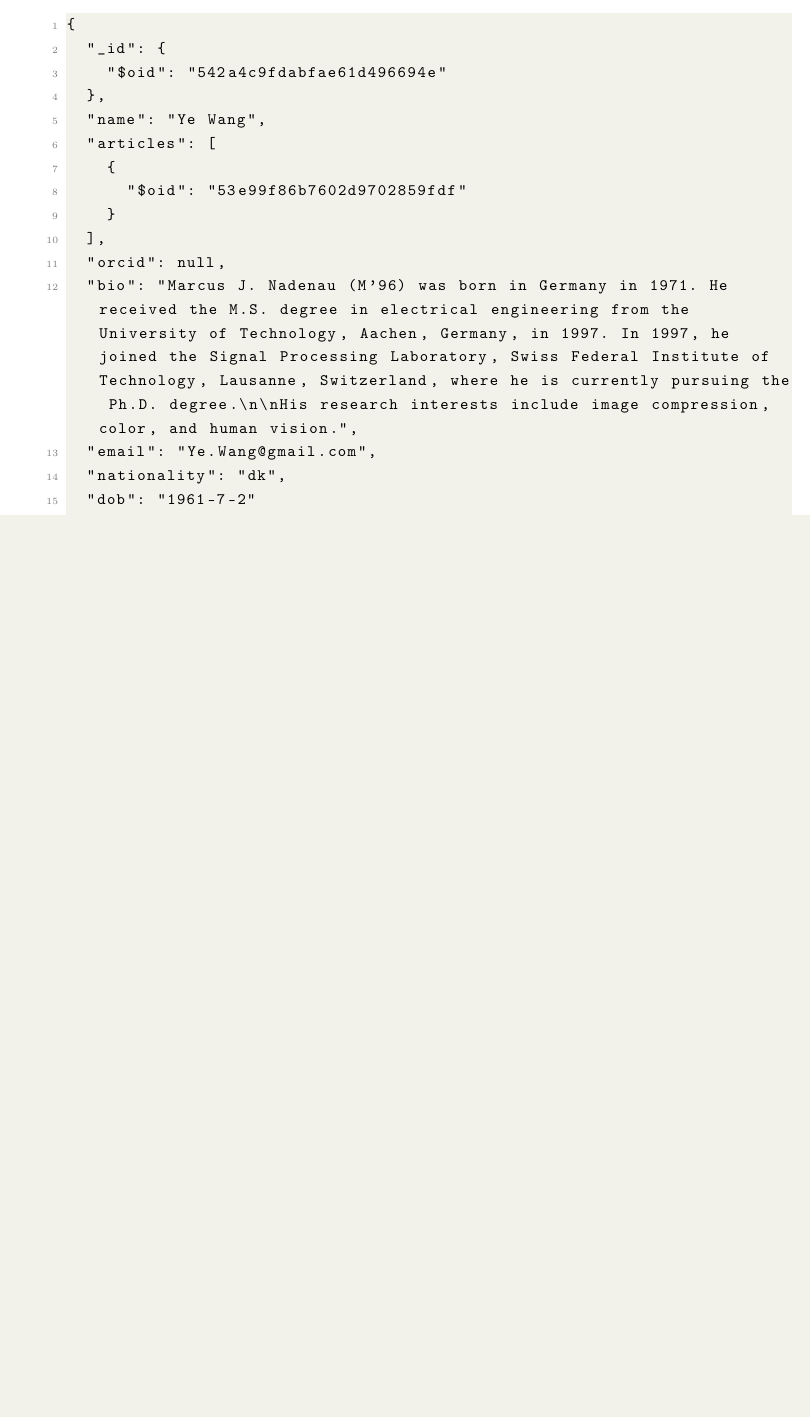
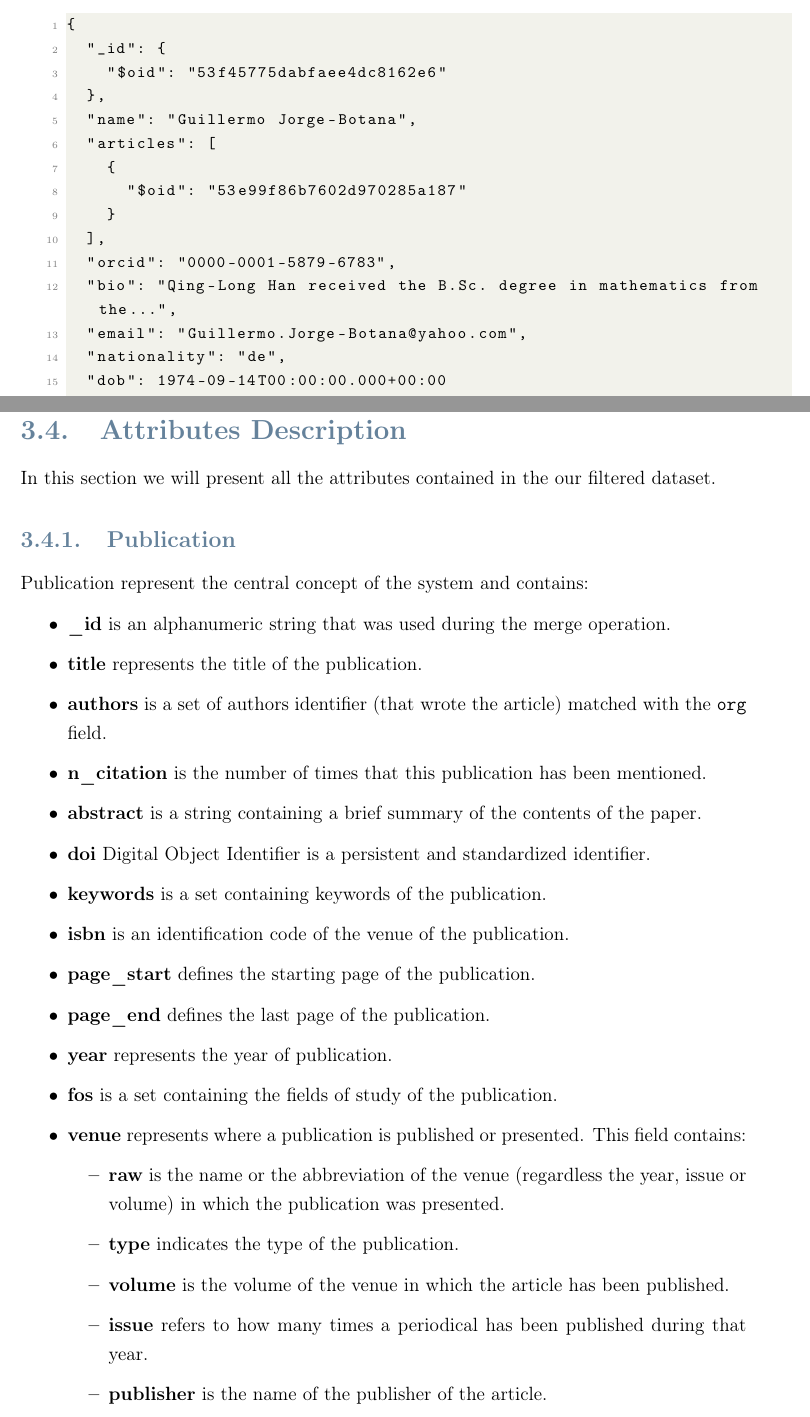
Before and after one commit to neekoo0/SMBUDproject22-23, a LaTeX thesis (DocumentalDB/MongoDB.tex): part of page 15 of 29 before the commit and two parts of pages 15 and 16 of 31 after it, the two joined at a grey line, cut so that both start at the same text, the shorter picture padded with empty space. Compiled offline with pdfLaTeX.

Commit message:
attributes description

```diff
--- a/DocumentalDB/MongoDB.tex
+++ b/DocumentalDB/MongoDB.tex
@@ -464,18 +462,47 @@ In the following \verb |JSON| file we can see how the \emph{Author} is structure
 \begin{lstlisting}
 {
 	"_id": {
-		"$oid": "542a4c9fdabfae61d496694e"
+		"$oid": "53f45775dabfaee4dc8162e6"
 	},
-	"name": "Ye Wang",
+	"name": "Guillermo Jorge-Botana",
 	"articles": [
 		{
-			"$oid": "53e99f86b7602d9702859fdf"
+			"$oid": "53e99f86b7602d970285a187"
 		}
 	],
-	"orcid": null,
-	"bio": "Marcus J. Nadenau (M'96) was born in Germany in 1971. He received the M.S. degree in electrical engineering from the University of Technology, Aachen, Germany, in 1997. In 1997, he joined the Signal Processing Laboratory, Swiss Federal Institute of Technology, Lausanne, Switzerland, where he is currently pursuing the Ph.D. degree.\n\nHis research interests include image compression, color, and human vision.",
-	"email": "Ye.Wang@gmail.com",
-	"nationality": "dk",
-	"dob": "1961-7-2"
+	"orcid": "0000-0001-5879-6783",
+	"bio": "Qing-Long Han received the B.Sc. degree in mathematics from the...",
+	"email": "Guillermo.Jorge-Botana@yahoo.com",
+	"nationality": "de",
+	"dob": 1974-09-14T00:00:00.000+00:00
 }
 \end{lstlisting}
+
+\newpage
+\section{Attributes Description}
+In this section we will present all the attributes contained in the our filtered dataset.
+
+\subsection{Publication}
+Publication represent the central concept of the system and contains:
+\begin{itemize}
+\item \textbf{\_id} is an alphanumeric string that was used during the merge operation.
+\item \textbf{title} represents the title of the publication.
+\item \textbf{authors} is a set of authors identifier (that wrote the article) matched with the \verb |org| field.
+\item \textbf{n\_citation} is the number of times that this publication has been mentioned.
+\item \textbf{abstract} is a string containing a brief summary of the contents of the paper.
+\item \textbf{doi} Digital Object Identifier is a persistent and standardized identifier.
+\item \textbf{keywords} is a set containing keywords of the publication.
+\item \textbf{isbn} is an identification code of the venue of the publication.
+\item \textbf{page\_start} defines the starting page of the publication.
+\item \textbf{page\_end} defines the last page of the publication.
+\item \textbf{year} represents the year of publication.
+\item \textbf{fos} is a set containing the fields of study of the publication.
+\item \textbf{venue} represents where a publication is published or presented. This field contains:
+				\begin{itemize}
+					\item \textbf{raw} is the name or the abbreviation of the venue (regardless the year, issue or volume) in which the
+						publication was presented.
+					\item \textbf{type} indicates the type of the publication.
+					\item \textbf{volume} is the volume of the venue in which the article has been published.
+					\item \textbf{issue} refers to how many times a periodical has been published during that year.
+					\item \textbf{publisher} is the name of the publisher of the article.
+				\end{itemize}
```
Also changed, not shown: DocumentalDB/MongoDB.tex (36 more changed lines).
